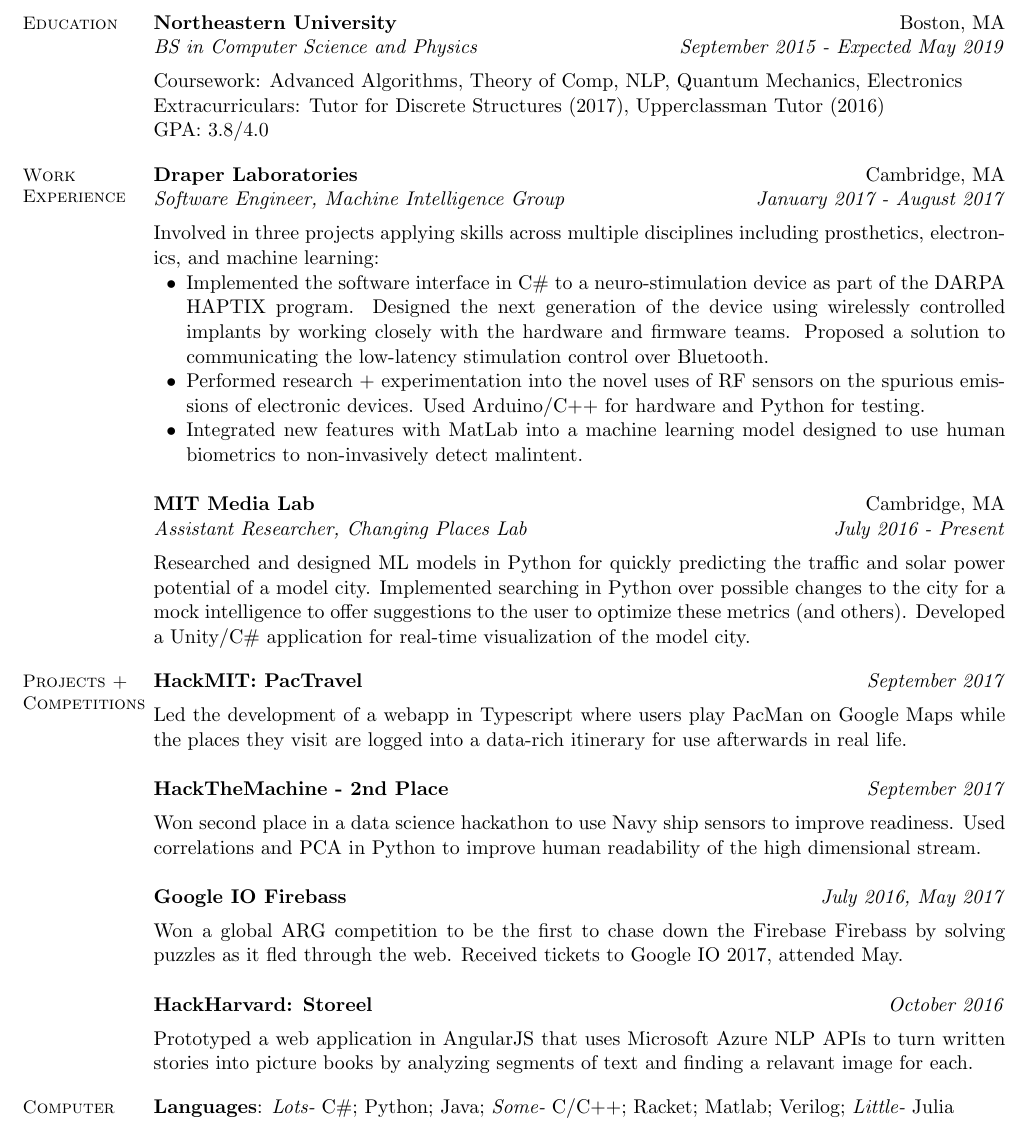
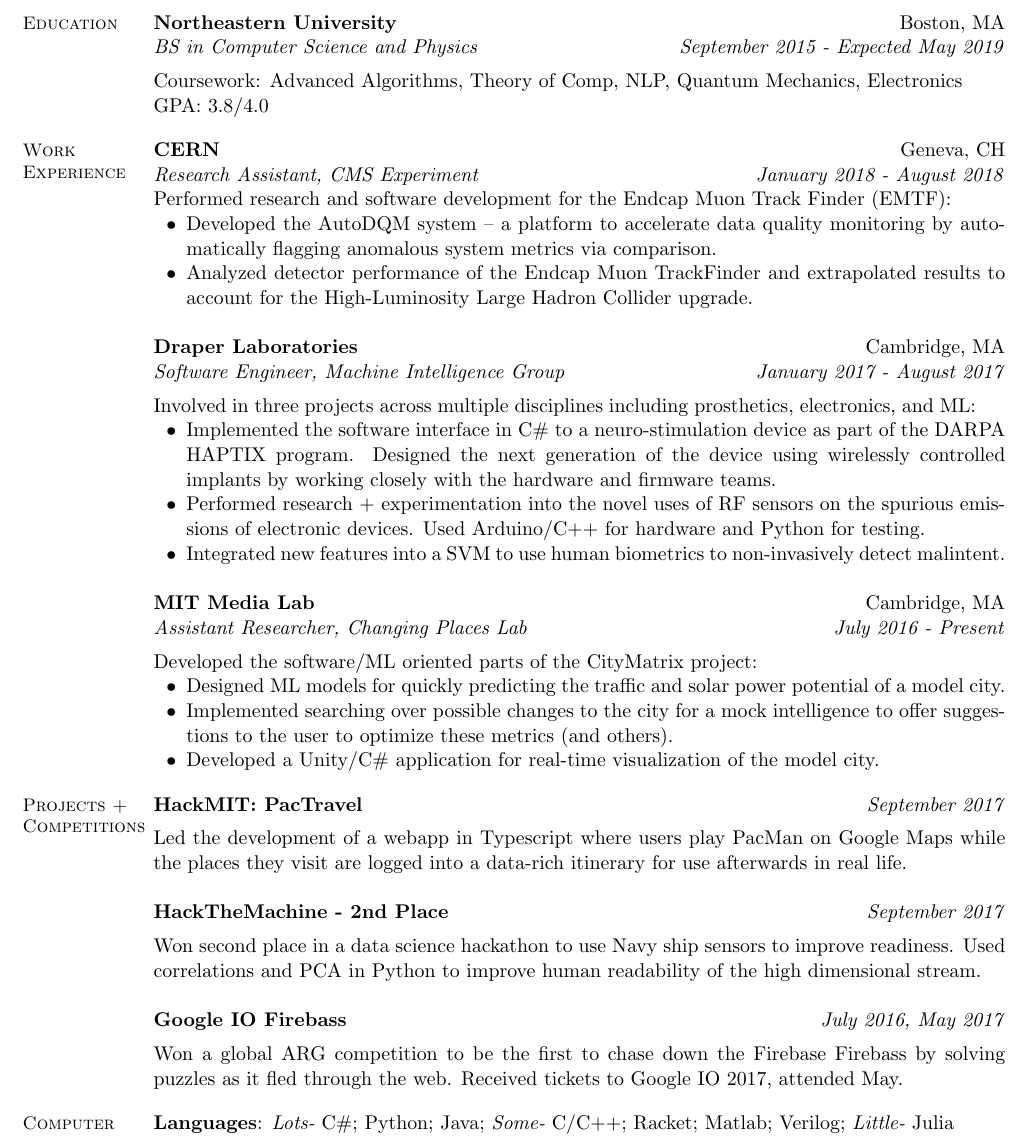
Before and after one commit to reasonablytall/resume, a LaTeX CV (src/Resume_Alex-Aubuchon.tex): part of the page, cut so that both start at the same text. Compiled offline with pdfLaTeX.

Commit message:
Add CERN

```diff
--- a/src/Resume_Alex-Aubuchon.tex
+++ b/src/Resume_Alex-Aubuchon.tex
@@ -41,11 +41,22 @@
     \begin{position}
         \vspace{-3mm}\\
         Coursework: Advanced Algorithms, Theory of Comp, NLP, Quantum Mechanics, Electronics\\
-        Extracurriculars: Tutor for Discrete Structures (2017), Upperclassman Tutor (2016) \\
         GPA: 3.8/4.0
     \end{position}
 
     \section{Work Experience}
+
+    \employer{\textbf{CERN}}
+    \title{\textit{Research Assistant, CMS Experiment}}
+    \dates{\textit{January 2018 - August 2018}}
+    \location{Geneva, CH}
+    \begin{position}
+        Performed research and software development for the Endcap Muon Track Finder (EMTF):
+        \begin{list2}
+            \item Developed the AutoDQM system -- a platform to accelerate data quality monitoring by automatically flagging anomalous system metrics via comparison.
+            \item Analyzed detector performance of the Endcap Muon TrackFinder and extrapolated results to  account for the High-Luminosity Large Hadron Collider upgrade.
+        \end{list2}
+    \end{position}
 
     \employer{\textbf{Draper Laboratories}}
     \title{\textit{Software Engineer, Machine Intelligence Group}}
@@ -53,14 +64,13 @@
     \location{Cambridge, MA}
     \begin{position}
         \vspace{-3mm}\\
-        Involved in three projects applying skills across multiple disciplines including prosthetics, electronics, and machine learning:
+        Involved in three projects across multiple disciplines including prosthetics, electronics, and ML:
         \begin{list2}
             \item Implemented the software interface in C\# to a neuro-stimulation device as part of the DARPA HAPTIX program.
             Designed the next generation of the device using wirelessly controlled implants by working closely with the hardware and firmware teams.
-            Proposed a solution to communicating the low-latency stimulation control over Bluetooth.
             \item Performed research + experimentation into the novel uses of RF sensors on the spurious emissions of electronic devices.
             Used Arduino/C++ for hardware and Python for testing.
-            \item Integrated new features with MatLab into a machine learning model designed to use human biometrics to non-invasively detect malintent.
+            \item Integrated new features into a SVM to use human biometrics to non-invasively detect malintent.
         \end{list2}
     \end{position}
 
@@ -70,9 +80,12 @@
     \location{Cambridge, MA}
     \begin{position}
         \vspace{-3mm}\\
-        Researched and designed ML models in Python for quickly predicting the traffic and solar power potential of a model city.
-        Implemented searching in Python over possible changes to the city for a mock intelligence to offer suggestions to the user to optimize these metrics (and others).
-        Developed a Unity/C\# application for real-time visualization of the model city.
+        Developed the software/ML oriented parts of the CityMatrix project:
+        \begin{list2}
+            \item Designed ML models for quickly predicting the traffic and solar power potential of a model city.
+            \item Implemented searching over possible changes to the city for a mock intelligence to offer suggestions to the user to optimize these metrics (and others).
+            \item Developed a Unity/C\# application for real-time visualization of the model city.
+        \end{list2}
     \end{position}
 
     \section{Projects + Competitions}
@@ -105,14 +118,6 @@
         Received tickets to Google IO 2017, attended May.
     \end{position}
 
-    \title{\textbf{HackHarvard: Storeel}}
-    \dates{\textit{October 2016}}
-    \begin{position}
-        \vspace{-3mm}\\
-        Prototyped a web application in AngularJS that uses Microsoft Azure NLP APIs to turn written stories into picture books by analyzing segments of text and finding a relavant image for each.
-    \end{position}
-
-
     \section{Computer Skills}
     \renewcommand{\linespread}{5}
     \textbf{Languages}:
```
Also changed, not shown: src/Resume_Alex-Aubuchon.pdf (added).
